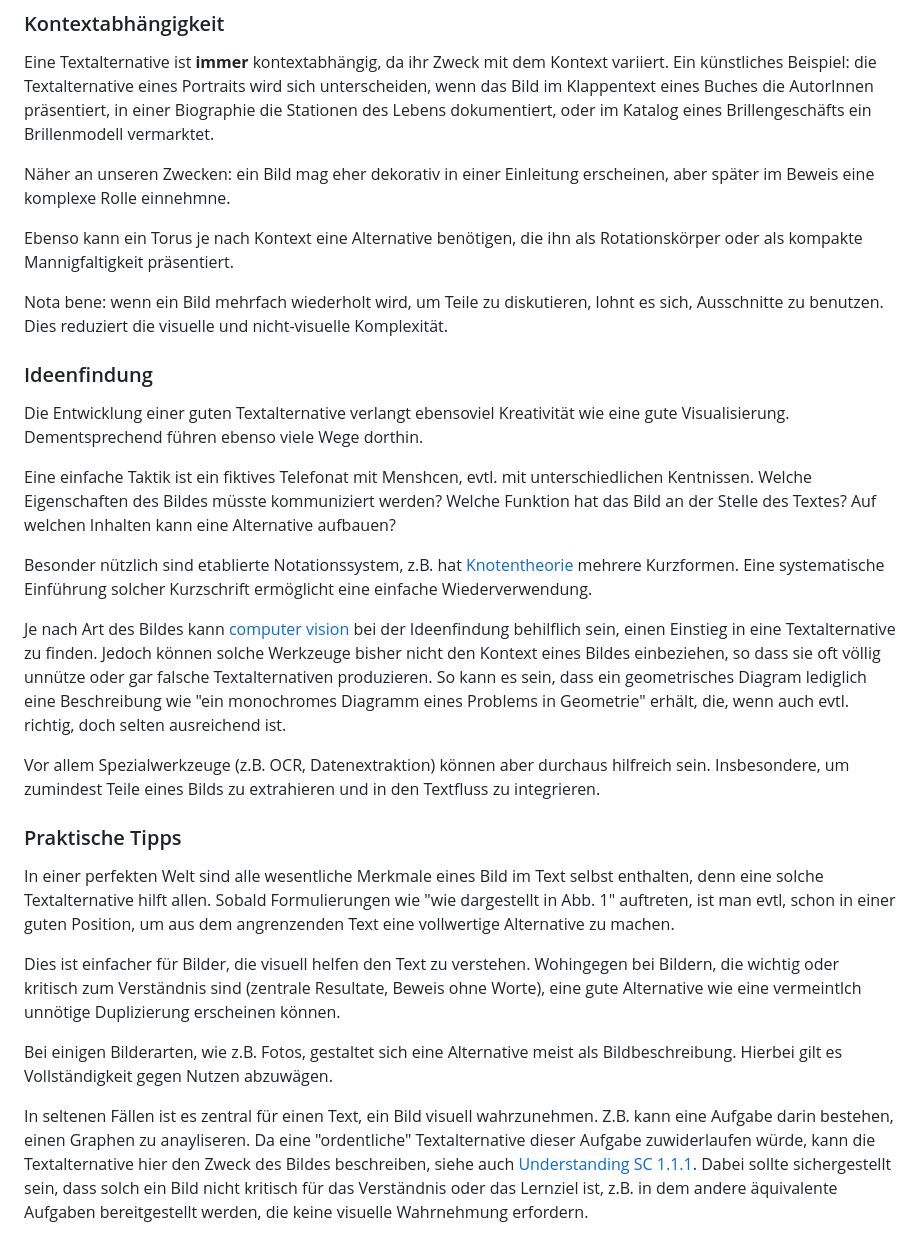
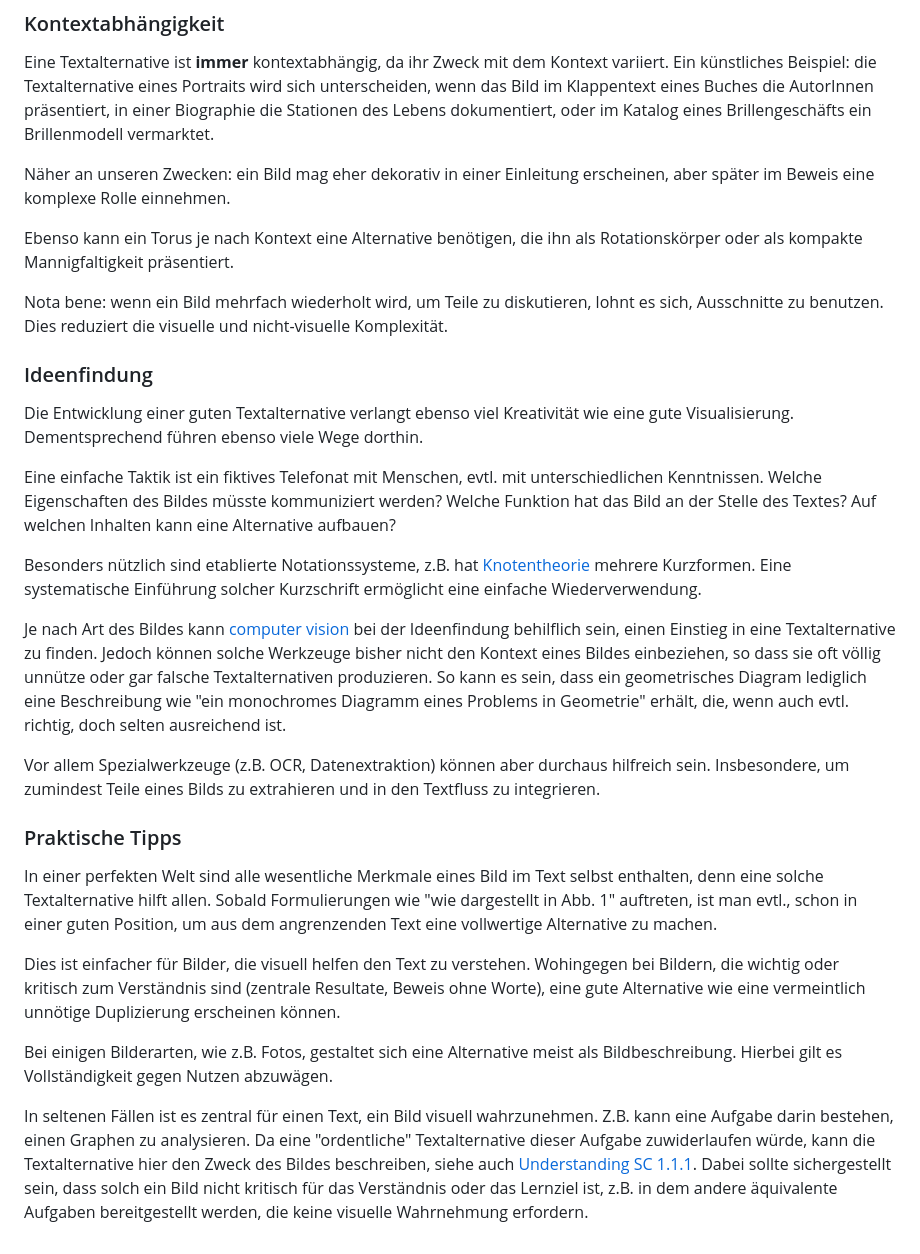
Before and after one commit to krautzource/workshop-augsburg-2025, a Markdown page: materialien/textalternativen.md, the part around one of its changes. Drawn GitHub-style.

Commit message:
feat(textalternatives): typos

```diff
--- a/materialien/textalternativen.md
+++ b/materialien/textalternativen.md
@@ -138,7 +139,7 @@ decision tree](https://www.w3.org/WAI/tutorials/images/decision-tree/)):
 
 Eine Textalternative ist **immer** kontextabhängig, da ihr Zweck mit dem Kontext variiert. Ein künstliches Beispiel: die Textalternative eines Portraits wird sich unterscheiden, wenn das Bild im Klappentext eines Buches die AutorInnen präsentiert, in einer Biographie die Stationen des Lebens dokumentiert, oder im Katalog eines Brillengeschäfts ein Brillenmodell vermarktet.
 
-Näher an unseren Zwecken: ein Bild mag eher dekorativ in einer Einleitung erscheinen, aber später im Beweis eine komplexe Rolle einnehmne.
+Näher an unseren Zwecken: ein Bild mag eher dekorativ in einer Einleitung erscheinen, aber später im Beweis eine komplexe Rolle einnehmen.
 
 Ebenso kann ein Torus je nach Kontext eine Alternative benötigen, die ihn als Rotationskörper oder als kompakte Mannigfaltigkeit präsentiert.
 
@@ -146,11 +147,11 @@ Nota bene: wenn ein Bild mehrfach wiederholt wird, um Teile zu diskutieren, lohn
 
 ### Ideenfindung
 
-Die Entwicklung einer guten Textalternative verlangt ebensoviel Kreativität wie eine gute Visualisierung. Dementsprechend führen ebenso viele Wege dorthin.
+Die Entwicklung einer guten Textalternative verlangt ebenso viel Kreativität wie eine gute Visualisierung. Dementsprechend führen ebenso viele Wege dorthin.
 
-Eine einfache Taktik ist ein fiktives Telefonat mit Menshcen, evtl. mit unterschiedlichen Kentnissen. Welche Eigenschaften des Bildes müsste kommuniziert werden? Welche Funktion hat das Bild an der Stelle des Textes? Auf welchen Inhalten kann eine Alternative aufbauen?
+Eine einfache Taktik ist ein fiktives Telefonat mit Menschen, evtl. mit unterschiedlichen Kenntnissen. Welche Eigenschaften des Bildes müsste kommuniziert werden? Welche Funktion hat das Bild an der Stelle des Textes? Auf welchen Inhalten kann eine Alternative aufbauen?
 
-Besonder nützlich sind etablierte Notationssystem, z.B. hat [Knotentheorie](https://de.wikipedia.org/wiki/Knotentheorie) mehrere Kurzformen. Eine systematische Einführung solcher Kurzschrift ermöglicht eine einfache Wiederverwendung.
+Besonders nützlich sind etablierte Notationssysteme, z.B. hat [Knotentheorie](https://de.wikipedia.org/wiki/Knotentheorie) mehrere Kurzformen. Eine systematische Einführung solcher Kurzschrift ermöglicht eine einfache Wiederverwendung.
 
 Je nach Art des Bildes kann [computer
 vision](https://de.wikipedia.org/wiki/Computer_vision) bei der Ideenfindung behilflich sein, einen Einstieg in eine Textalternative zu finden. Jedoch können solche Werkzeuge bisher nicht den Kontext eines Bildes einbeziehen, so dass sie oft völlig unnütze oder gar falsche Textalternativen produzieren. So kann es sein, dass ein geometrisches Diagram lediglich eine Beschreibung wie "ein monochromes Diagramm eines Problems in Geometrie" erhält, die, wenn auch evtl. richtig, doch selten ausreichend ist.
@@ -159,11 +160,11 @@ Vor allem Spezialwerkzeuge (z.B. OCR, Datenextraktion) können aber durchaus hil
 
 ### Praktische Tipps
 
-In einer perfekten Welt sind alle wesentliche Merkmale eines Bild im Text selbst enthalten, denn eine solche Textalternative hilft allen. Sobald Formulierungen wie "wie dargestellt in Abb. 1" auftreten, ist man evtl, schon in einer guten Position, um aus dem angrenzenden Text eine vollwertige Alternative zu machen.
+In einer perfekten Welt sind alle wesentliche Merkmale eines Bild im Text selbst enthalten, denn eine solche Textalternative hilft allen. Sobald Formulierungen wie "wie dargestellt in Abb. 1" auftreten, ist man evtl., schon in einer guten Position, um aus dem angrenzenden Text eine vollwertige Alternative zu machen.
 
-Dies ist einfacher für Bilder, die visuell helfen den Text zu verstehen. Wohingegen bei Bildern, die wichtig oder kritisch zum Verständnis sind (zentrale Resultate, Beweis ohne Worte), eine gute Alternative wie eine vermeintlch unnötige Duplizierung erscheinen können.
+Dies ist einfacher für Bilder, die visuell helfen den Text zu verstehen. Wohingegen bei Bildern, die wichtig oder kritisch zum Verständnis sind (zentrale Resultate, Beweis ohne Worte), eine gute Alternative wie eine vermeintlich unnötige Duplizierung erscheinen können.
 
 Bei einigen Bilderarten, wie z.B. Fotos, gestaltet sich eine Alternative meist als Bildbeschreibung. Hierbei gilt es Vollständigkeit gegen Nutzen abzuwägen.
 
-In seltenen Fällen ist es zentral für einen Text, ein Bild visuell wahrzunehmen. Z.B. kann eine Aufgabe darin bestehen, einen Graphen zu anayliseren. Da eine "ordentliche" Textalternative dieser Aufgabe zuwiderlaufen würde, kann die Textalternative hier den Zweck des Bildes beschreiben, siehe auch [Understanding SC
+In seltenen Fällen ist es zentral für einen Text, ein Bild visuell wahrzunehmen. Z.B. kann eine Aufgabe darin bestehen, einen Graphen zu analysieren. Da eine "ordentliche" Textalternative dieser Aufgabe zuwiderlaufen würde, kann die Textalternative hier den Zweck des Bildes beschreiben, siehe auch [Understanding SC
 1.1.1](https://www.w3.org/WAI/WCAG22/Understanding/non-text-content.html). Dabei sollte sichergestellt sein, dass solch ein Bild nicht kritisch für das Verständnis oder das Lernziel ist, z.B. in dem andere äquivalente Aufgaben bereitgestellt werden, die keine visuelle Wahrnehmung erfordern.
```
Also changed, not shown: other parts of materialien/textalternativen.md (+1 -0 lines).
